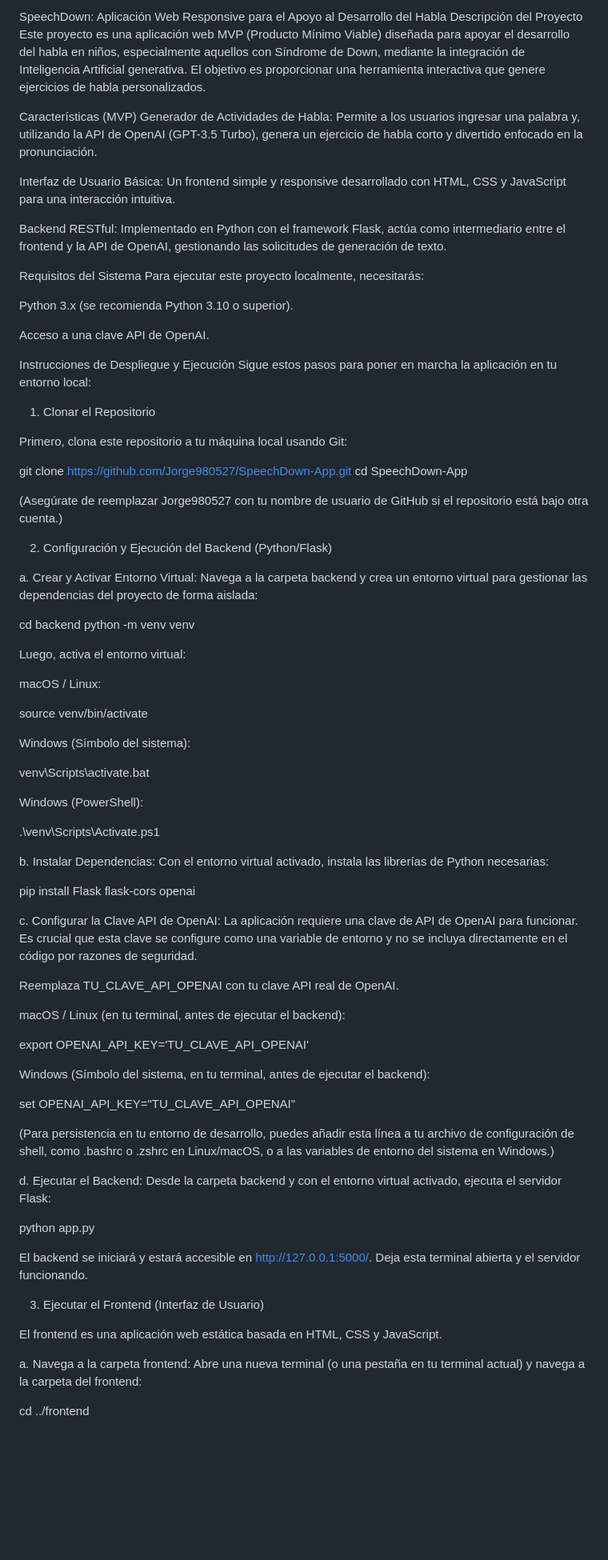
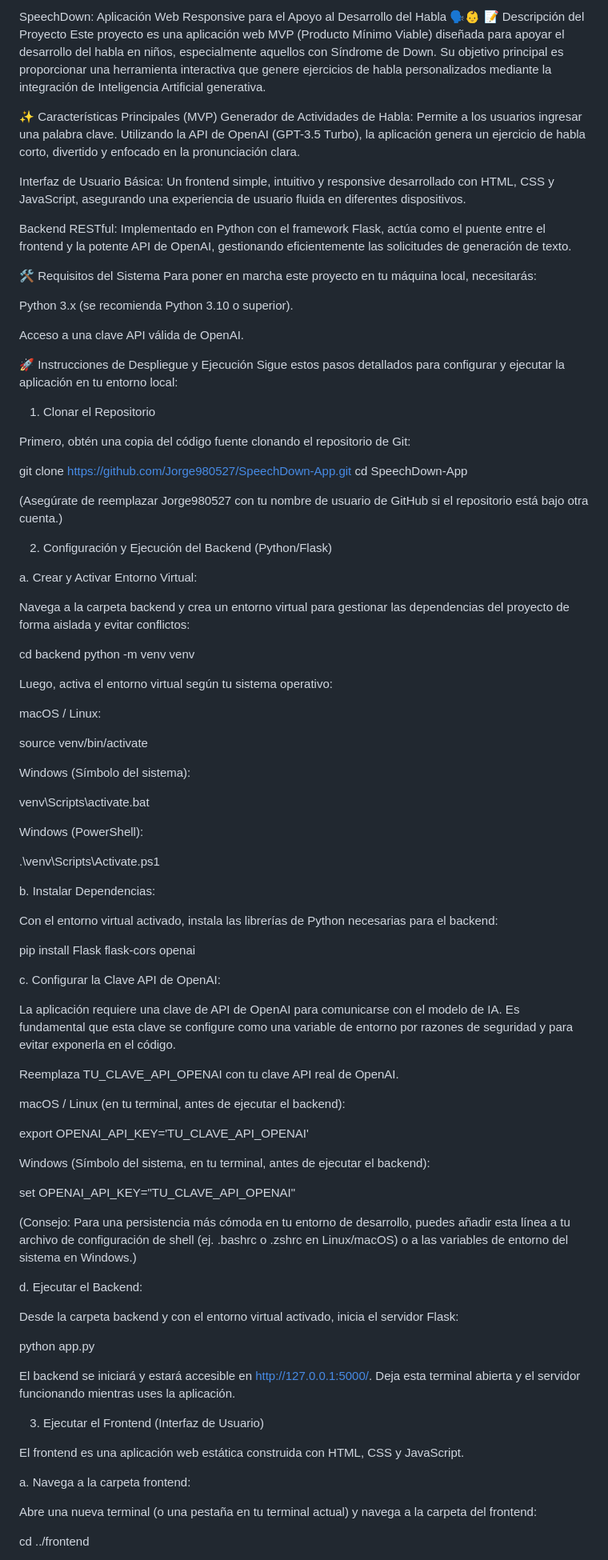
Before and after one commit to Jorge980527/SpeechDown-App, a Markdown page: README.md, the part around one of its changes. Shown at 80% size. Rendered like a GitHub page; blank space fills up the shorter version.

```diff
--- a/README.md
+++ b/README.md
@@ -1,27 +1,27 @@
-SpeechDown: Aplicación Web Responsive para el Apoyo al Desarrollo del Habla
-Descripción del Proyecto
-Este proyecto es una aplicación web MVP (Producto Mínimo Viable) diseñada para apoyar el desarrollo del habla en niños, especialmente aquellos con Síndrome de Down, mediante la integración de Inteligencia Artificial generativa. El objetivo es proporcionar una herramienta interactiva que genere ejercicios de habla personalizados.
+SpeechDown: Aplicación Web Responsive para el Apoyo al Desarrollo del Habla 🗣️👶
+📝 Descripción del Proyecto
+Este proyecto es una aplicación web MVP (Producto Mínimo Viable) diseñada para apoyar el desarrollo del habla en niños, especialmente aquellos con Síndrome de Down. Su objetivo principal es proporcionar una herramienta interactiva que genere ejercicios de habla personalizados mediante la integración de Inteligencia Artificial generativa.
 
-Características (MVP)
-Generador de Actividades de Habla: Permite a los usuarios ingresar una palabra y, utilizando la API de OpenAI (GPT-3.5 Turbo), genera un ejercicio de habla corto y divertido enfocado en la pronunciación.
+✨ Características Principales (MVP)
+Generador de Actividades de Habla: Permite a los usuarios ingresar una palabra clave. Utilizando la API de OpenAI (GPT-3.5 Turbo), la aplicación genera un ejercicio de habla corto, divertido y enfocado en la pronunciación clara.
 
-Interfaz de Usuario Básica: Un frontend simple y responsive desarrollado con HTML, CSS y JavaScript para una interacción intuitiva.
+Interfaz de Usuario Básica: Un frontend simple, intuitivo y responsive desarrollado con HTML, CSS y JavaScript, asegurando una experiencia de usuario fluida en diferentes dispositivos.
 
-Backend RESTful: Implementado en Python con el framework Flask, actúa como intermediario entre el frontend y la API de OpenAI, gestionando las solicitudes de generación de texto.
+Backend RESTful: Implementado en Python con el framework Flask, actúa como el puente entre el frontend y la potente API de OpenAI, gestionando eficientemente las solicitudes de generación de texto.
 
-Requisitos del Sistema
-Para ejecutar este proyecto localmente, necesitarás:
+🛠️ Requisitos del Sistema
+Para poner en marcha este proyecto en tu máquina local, necesitarás:
 
 Python 3.x (se recomienda Python 3.10 o superior).
 
-Acceso a una clave API de OpenAI.
+Acceso a una clave API válida de OpenAI.
 
-Instrucciones de Despliegue y Ejecución
-Sigue estos pasos para poner en marcha la aplicación en tu entorno local:
+🚀 Instrucciones de Despliegue y Ejecución
+Sigue estos pasos detallados para configurar y ejecutar la aplicación en tu entorno local:
 
 1. Clonar el Repositorio
 
-Primero, clona este repositorio a tu máquina local usando Git:
+Primero, obtén una copia del código fuente clonando el repositorio de Git:
 
 git clone https://github.com/Jorge980527/SpeechDown-App.git
 cd SpeechDown-App
@@ -31,12 +31,13 @@ cd SpeechDown-App
 2. Configuración y Ejecución del Backend (Python/Flask)
 
 a. Crear y Activar Entorno Virtual:
-Navega a la carpeta backend y crea un entorno virtual para gestionar las dependencias del proyecto de forma aislada:
+
+Navega a la carpeta backend y crea un entorno virtual para gestionar las dependencias del proyecto de forma aislada y evitar conflictos:
 
 cd backend
 python -m venv venv
 
-Luego, activa el entorno virtual:
+Luego, activa el entorno virtual según tu sistema operativo:
 
 macOS / Linux:
 
@@ -51,12 +52,14 @@ Windows (PowerShell):
 .\venv\Scripts\Activate.ps1
 
 b. Instalar Dependencias:
-Con el entorno virtual activado, instala las librerías de Python necesarias:
+
+Con el entorno virtual activado, instala las librerías de Python necesarias para el backend:
 
 pip install Flask flask-cors openai
 
 c. Configurar la Clave API de OpenAI:
-La aplicación requiere una clave de API de OpenAI para funcionar. Es crucial que esta clave se configure como una variable de entorno y no se incluya directamente en el código por razones de seguridad.
+
+La aplicación requiere una clave de API de OpenAI para comunicarse con el modelo de IA. Es fundamental que esta clave se configure como una variable de entorno por razones de seguridad y para evitar exponerla en el código.
 
 Reemplaza TU_CLAVE_API_OPENAI con tu clave API real de OpenAI.
 
@@ -68,20 +71,22 @@ Windows (Símbolo del sistema, en tu terminal, antes de ejecutar el backend):
 
 set OPENAI_API_KEY="TU_CLAVE_API_OPENAI"
 
-(Para persistencia en tu entorno de desarrollo, puedes añadir esta línea a tu archivo de configuración de shell, como .bashrc o .zshrc en Linux/macOS, o a las variables de entorno del sistema en Windows.)
+(Consejo: Para una persistencia más cómoda en tu entorno de desarrollo, puedes añadir esta línea a tu archivo de configuración de shell (ej. .bashrc o .zshrc en Linux/macOS) o a las variables de entorno del sistema en Windows.)
 
 d. Ejecutar el Backend:
-Desde la carpeta backend y con el entorno virtual activado, ejecuta el servidor Flask:
+
+Desde la carpeta backend y con el entorno virtual activado, inicia el servidor Flask:
 
 python app.py
 
-El backend se iniciará y estará accesible en http://127.0.0.1:5000/. Deja esta terminal abierta y el servidor funcionando.
+El backend se iniciará y estará accesible en http://127.0.0.1:5000/. Deja esta terminal abierta y el servidor funcionando mientras uses la aplicación.
 
 3. Ejecutar el Frontend (Interfaz de Usuario)
 
-El frontend es una aplicación web estática basada en HTML, CSS y JavaScript.
+El frontend es una aplicación web estática construida con HTML, CSS y JavaScript.
 
 a. Navega a la carpeta frontend:
+
 Abre una nueva terminal (o una pestaña en tu terminal actual) y navega a la carpeta del frontend:
 
 cd ../frontend
```
Also changed, not shown: other parts of README.md (+17 -15 lines).
